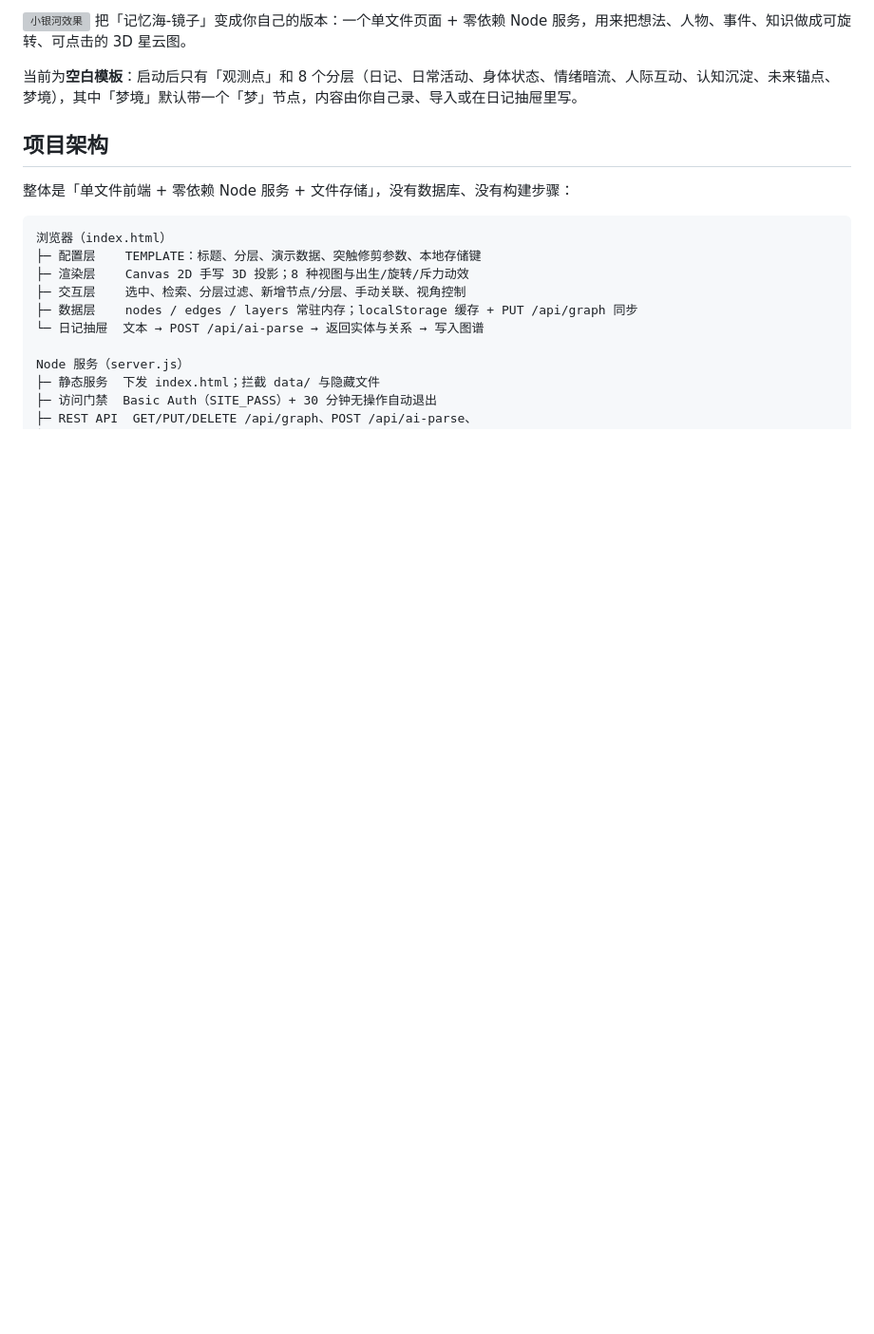
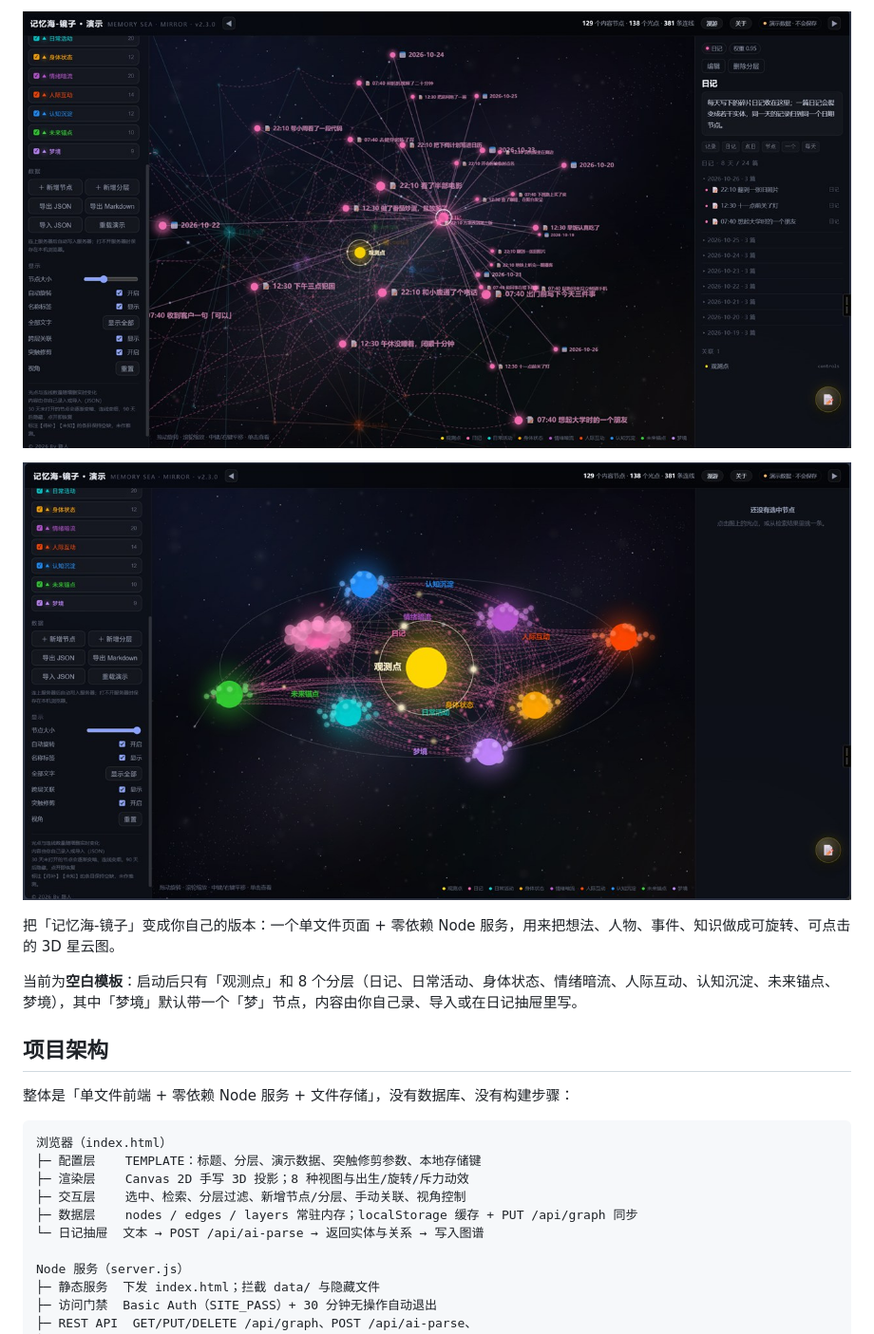
Before and after one commit to lurendev/memory-sea-mirror, a Markdown page: README.md, the part around one of its changes. Shown at 95% size. Rendered like a GitHub page; pictures changed too: img/xiaoyinhe.jpg (added), img/xingtu.jpg (added); blank space fills up the shorter version; grey boxes are pictures that could not be loaded.

```diff
--- a/README.md
+++ b/README.md
@@ -7,5 +34,8 @@
 
-![小银河效果](img/xiaoyinhe.png)
+![星图效果](img/xingtu.jpg)
+
+![小银河效果](img/xiaoyinhe.jpg)
+
 把「记忆海-镜子」变成你自己的版本：一个单文件页面 + 零依赖 Node 服务，用来把想法、人物、事件、知识做成可旋转、可点击的 3D 星云图。
 
 当前为**空白模板**：启动后只有「观测点」和 8 个分层（日记、日常活动、身体状态、情绪暗流、人际互动、认知沉淀、未来锚点、梦境），其中「梦境」默认带一个「梦」节点，内容由你自己录、导入或在日记抽屉里写。
```
Also changed, not shown: other parts of README.md (+29 -2 lines), 2 other files.
